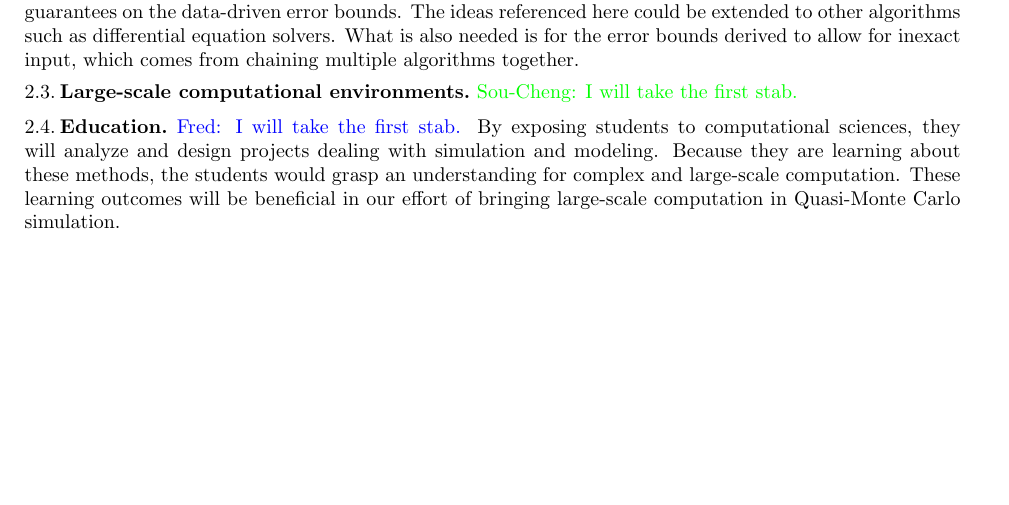
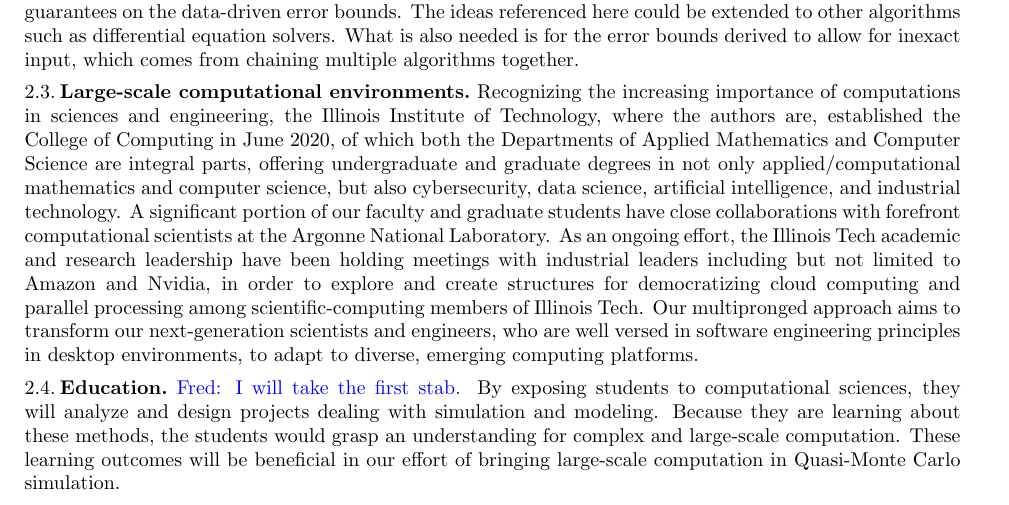
Before and after one commit to fjhickernell/Science-of-Scientific-Software-Development-and-Use, a LaTeX paper (position-paper.tex): part of page 2 of 3, cut so that both start at the same text, the shorter picture padded with empty space. Compiled offline with pdfLaTeX.

Commit message:
SC: Section 2.3

```diff
--- a/position-paper.tex
+++ b/position-paper.tex
@@ -184,7 +184,7 @@ Code across multiple languages and platforms adheres to standards for certain da
 \subsection{Data-driven error estimation}
 Several of the authors and their collaborators have developed data-driven error bounds for integration and univariate function approximation and optimization using numerical analysis and probabilistic numerics approaches \cite{ChoEtal17a, HicEtal14b, HicEtal14a, HicJim16a, RatHic19a,JimHic16a}.  The key behind these error bounds is to identify reasonable cones of input functions that are not too spiky or peaky.  This facilitates theoretical guarantees on the data-driven error bounds.  The ideas referenced here could be extended to other algorithms such as differential equation solvers.  What is also needed is for the error bounds derived to allow for inexact input, which comes from chaining multiple algorithms together.
 
-\subsection{Large-scale computational environments} \SCTCNote{I will take the first stab.}
+\subsection{Large-scale computational environments}  Recognizing the increasing importance of computations in sciences and engineering,  the Illinois Institute of Technology, where the authors are,  established the College of Computing in June 2020, of which both the Departments of Applied Mathematics and Computer Science are integral parts, offering undergraduate and graduate degrees in not only applied/computational mathematics and computer science, but also cybersecurity, data science, artificial intelligence, and industrial technology. A significant portion of our faculty and graduate students have close collaborations with forefront computational scientists at the Argonne National Laboratory. As an ongoing effort, the Illinois Tech academic and research leadership have been holding meetings with industrial leaders including but not limited to Amazon and  Nvidia, in order to explore and create structures for democratizing cloud computing and parallel processing among scientific-computing members of Illinois Tech. Our multipronged approach aims to transform our next-generation scientists and engineers, who are well versed in software engineering principles in desktop environments, to adapt to diverse, emerging computing platforms.
 
 \subsection{Education} \FJHNote{I will take the first stab.} %Claude: I will try to work on this as well
 By exposing students to computational sciences, they will analyze and design projects dealing with simulation and modeling. Because they are learning about these methods, the students would grasp an understanding for complex and large-scale computation. These learning outcomes will be beneficial in our effort of bringing large-scale computation in Quasi-Monte Carlo simulation.
```
